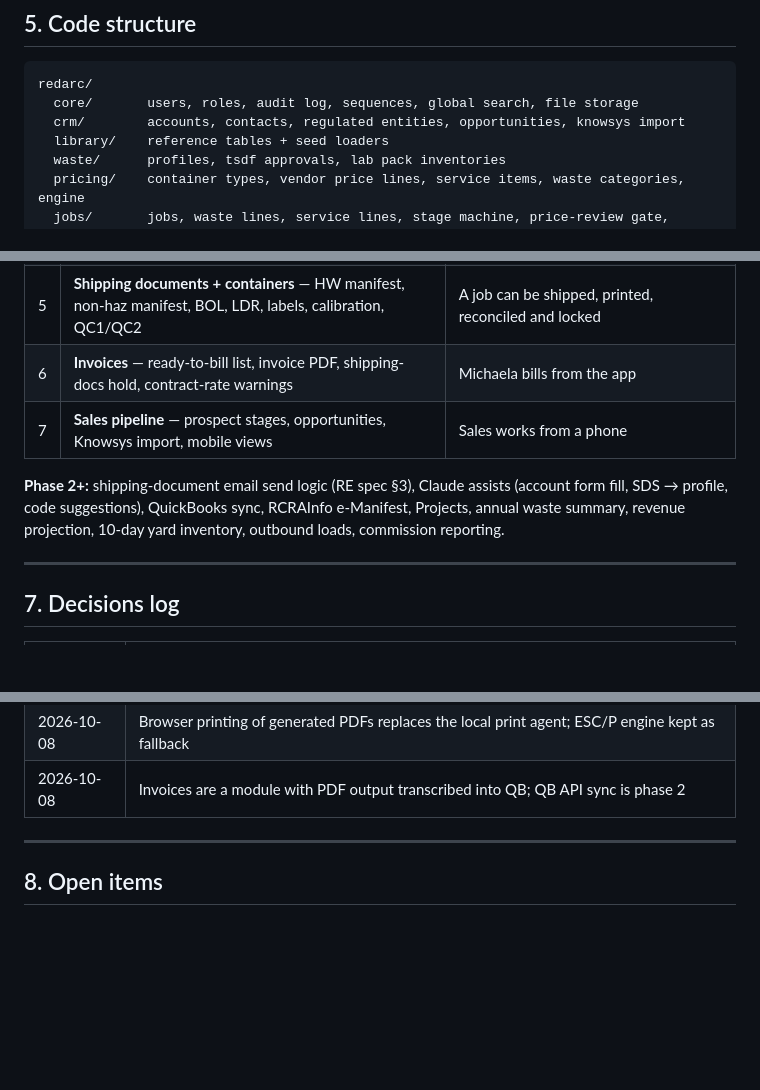
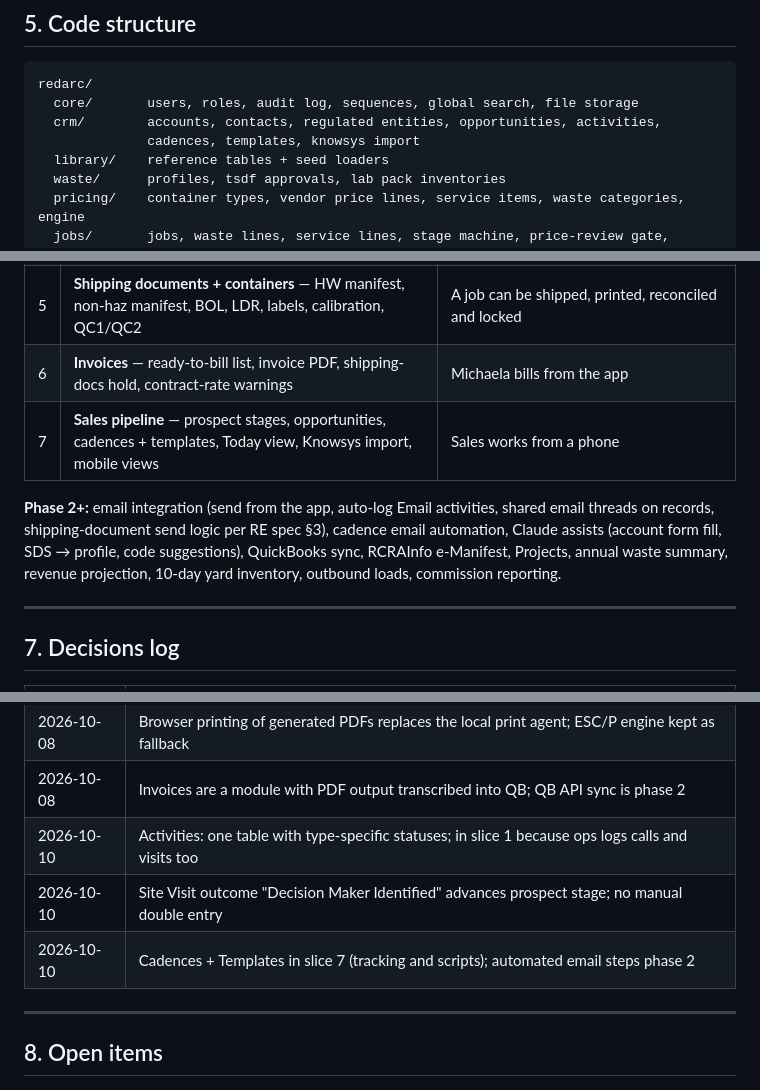
Before and after one commit to fooyungdriver/Operation-enduring-freedom, a Markdown page: docs/scaffold.md, 3 parts joined by grey strips. Rendered like a GitHub page; blank space fills up the shorter version.

````diff
--- a/docs/scaffold.md
+++ b/docs/scaffold.md
@@ -193,7 +230,8 @@ freight  = destination's 3rd-party LTL rate when delivery = LTL via hub (+ trans
 ```
 redarc/
   core/       users, roles, audit log, sequences, global search, file storage
-  crm/        accounts, contacts, regulated entities, opportunities, knowsys import
+  crm/        accounts, contacts, regulated entities, opportunities, activities,
+              cadences, templates, knowsys import
   library/    reference tables + seed loaders
   waste/      profiles, tsdf approvals, lab pack inventories
   pricing/    container types, vendor price lines, service items, waste categories, engine
@@ -220,9 +258,9 @@ Each slice is usable before the next starts.
 | 4 | **Jobs + estimates** — all job types, stage machine, waste/service lines, estimate PDF, price-review gate | A rep can quote and a job can reach Ready to Schedule |
 | 5 | **Shipping documents + containers** — HW manifest, non-haz manifest, BOL, LDR, labels, calibration, QC1/QC2 | A job can be shipped, printed, reconciled and locked |
 | 6 | **Invoices** — ready-to-bill list, invoice PDF, shipping-docs hold, contract-rate warnings | Michaela bills from the app |
-| 7 | **Sales pipeline** — prospect stages, opportunities, Knowsys import, mobile views | Sales works from a phone |
+| 7 | **Sales pipeline** — prospect stages, opportunities, cadences + templates, Today view, Knowsys import, mobile views | Sales works from a phone |
 
-**Phase 2+:** shipping-document email send logic (RE spec §3), Claude assists (account form fill, SDS → profile, code suggestions), QuickBooks sync, RCRAInfo e-Manifest, Projects, annual waste summary, revenue projection, 10-day yard inventory, outbound loads, commission reporting.
+**Phase 2+:** email integration (send from the app, auto-log Email activities, shared email threads on records, shipping-document send logic per RE spec §3), cadence email automation, Claude assists (account form fill, SDS → profile, code suggestions), QuickBooks sync, RCRAInfo e-Manifest, Projects, annual waste summary, revenue projection, 10-day yard inventory, outbound loads, commission reporting.
 
 ---
 
@@ -241,6 +279,9 @@ Each slice is usable before the next starts.
 | 2026-10-08 | Containers generate from Shipping Document lines, not Job waste lines (wish list over v2) |
 | 2026-10-08 | Browser printing of generated PDFs replaces the local print agent; ESC/P engine kept as fallback |
 | 2026-10-08 | Invoices are a module with PDF output transcribed into QB; QB API sync is phase 2 |
+| 2026-10-10 | Activities: one table with type-specific statuses; in slice 1 because ops logs calls and visits too |
+| 2026-10-10 | Site Visit outcome "Decision Maker Identified" advances prospect stage; no manual double entry |
+| 2026-10-10 | Cadences + Templates in slice 7 (tracking and scripts); automated email steps phase 2 |
 
 ---
 
````
Also changed, not shown: other parts of docs/scaffold.md (+41 -1 lines).
